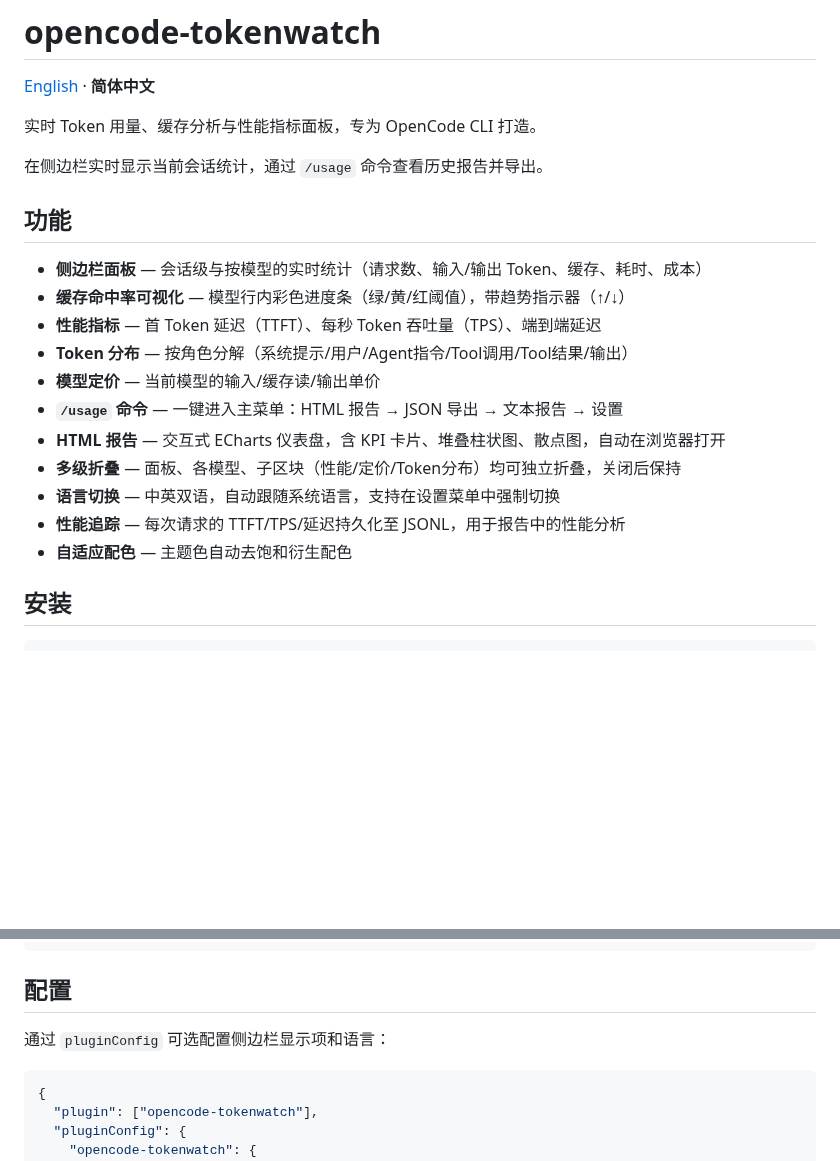
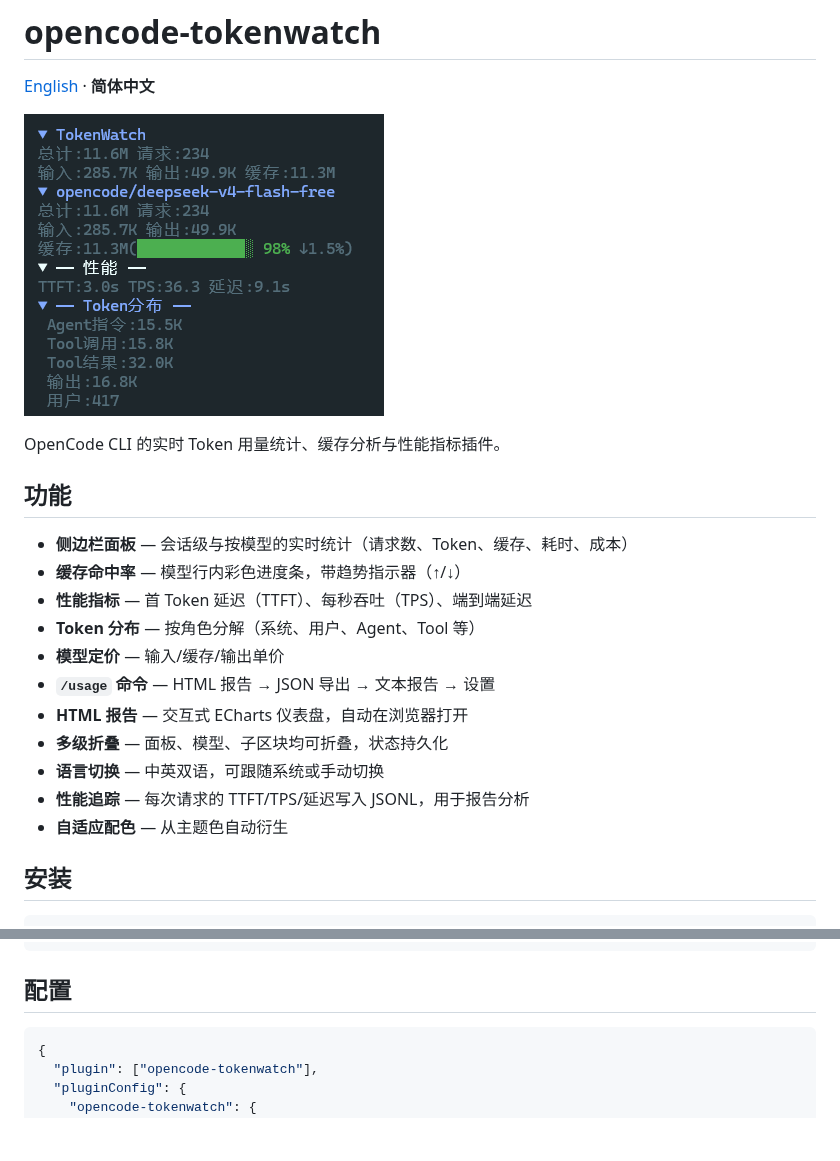
Before and after one commit to TTWK/opencode-tokenwatch, a Markdown page: README.md, 2 parts joined by grey strips. Drawn GitHub-style; pictures changed too: assets/sidebar.png (added); blank space fills up the shorter version.

````diff
--- a/README.md
+++ b/README.md
@@ -2,23 +2,23 @@
 
 [English](./README.en.md) · **简体中文**
 
-实时 Token 用量、缓存分析与性能指标面板，专为 OpenCode CLI 打造。
+![Sidebar](./assets/sidebar.png)
 
-在侧边栏实时显示当前会话统计，通过 `/usage` 命令查看历史报告并导出。
+OpenCode CLI 的实时 Token 用量统计、缓存分析与性能指标插件。
 
 ## 功能
 
-- **侧边栏面板** — 会话级与按模型的实时统计（请求数、输入/输出 Token、缓存、耗时、成本）
-- **缓存命中率可视化** — 模型行内彩色进度条（绿/黄/红阈值），带趋势指示器（↑/↓）
-- **性能指标** — 首 Token 延迟（TTFT）、每秒 Token 吞吐量（TPS）、端到端延迟
-- **Token 分布** — 按角色分解（系统提示/用户/Agent指令/Tool调用/Tool结果/输出）
-- **模型定价** — 当前模型的输入/缓存读/输出单价
-- **`/usage` 命令** — 一键进入主菜单：HTML 报告 → JSON 导出 → 文本报告 → 设置
-- **HTML 报告** — 交互式 ECharts 仪表盘，含 KPI 卡片、堆叠柱状图、散点图，自动在浏览器打开
-- **多级折叠** — 面板、各模型、子区块（性能/定价/Token分布）均可独立折叠，关闭后保持
-- **语言切换** — 中英双语，自动跟随系统语言，支持在设置菜单中强制切换
-- **性能追踪** — 每次请求的 TTFT/TPS/延迟持久化至 JSONL，用于报告中的性能分析
-- **自适应配色** — 主题色自动去饱和衍生配色
+- **侧边栏面板** — 会话级与按模型的实时统计（请求数、Token、缓存、耗时、成本）
+- **缓存命中率** — 模型行内彩色进度条，带趋势指示器（↑/↓）
+- **性能指标** — 首 Token 延迟（TTFT）、每秒吞吐（TPS）、端到端延迟
+- **Token 分布** — 按角色分解（系统、用户、Agent、Tool 等）
+- **模型定价** — 输入/缓存/输出单价
+- **`/usage` 命令** — HTML 报告 → JSON 导出 → 文本报告 → 设置
+- **HTML 报告** — 交互式 ECharts 仪表盘，自动在浏览器打开
+- **多级折叠** — 面板、模型、子区块均可折叠，状态持久化
+- **语言切换** — 中英双语，可跟随系统或手动切换
+- **性能追踪** — 每次请求的 TTFT/TPS/延迟写入 JSONL，用于报告分析
+- **自适应配色** — 从主题色自动衍生
 
 ## 安装
 
@@ -36,8 +36,6 @@ npm install opencode-tokenwatch
 ```
 
 ## 配置
-
-通过 `pluginConfig` 可选配置侧边栏显示项和语言：
 
 ```jsonc
 {
````
Also changed, not shown: other parts of README.md (+16 -22 lines), README.en.md (+28 -36 lines), 2 other files.
